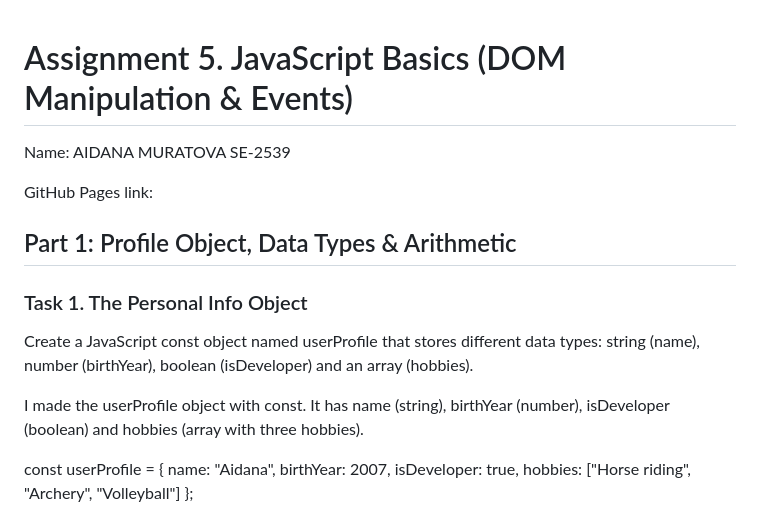
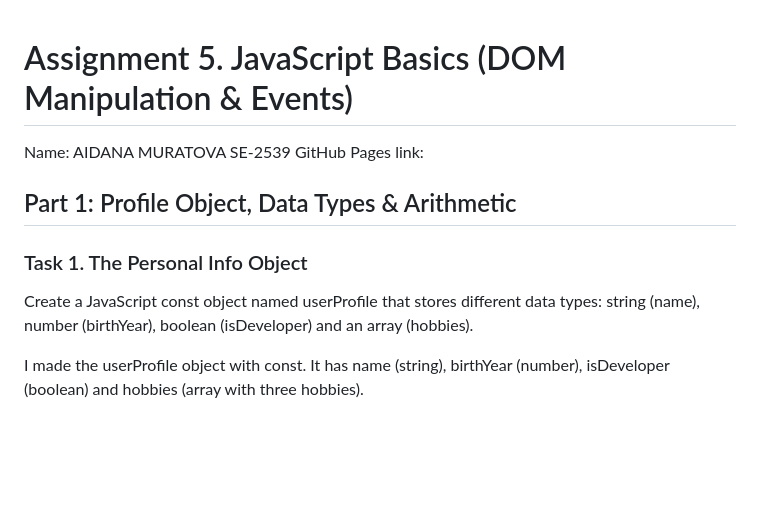
Before and after one commit to muratovaajdana201-ctrl/assignment-5-aidana-web, a Markdown page: README.md, the part around one of its changes. Rendered like a GitHub page; blank space fills up the shorter version.

```diff
--- a/README.md
+++ b/README.md
@@ -1,13 +1,8 @@
-
-
 
 # Assignment 5. JavaScript Basics (DOM Manipulation & Events)
 
 Name: AIDANA MURATOVA SE-2539
-
-
 GitHub Pages link:
-
 
 
 ## Part 1: Profile Object, Data Types & Arithmetic
@@ -18,12 +13,6 @@ Create a JavaScript const object named userProfile that stores different data ty
 
 I made the userProfile object with const. It has name (string), birthYear (number), isDeveloper (boolean) and hobbies (array with three hobbies).
 
-const userProfile = {
-  name: "Aidana",
-  birthYear: 2007,
-  isDeveloper: true,
-  hobbies: ["Horse riding", "Archery", "Volleyball"]
-};
 
 
 ![Task 1](screenaido/task1.png)
```
Also changed, not shown: other parts of README.md (+0 -67 lines).
